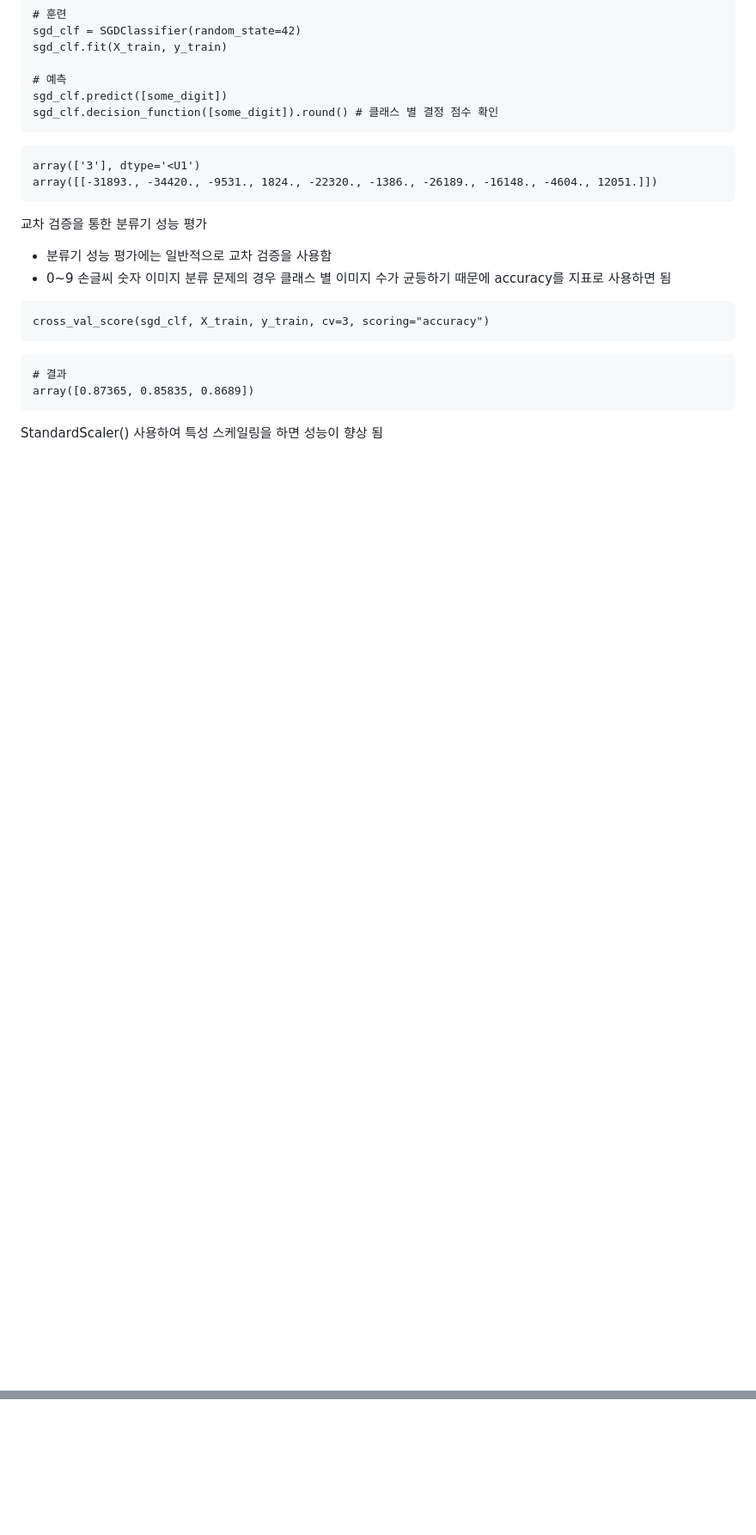
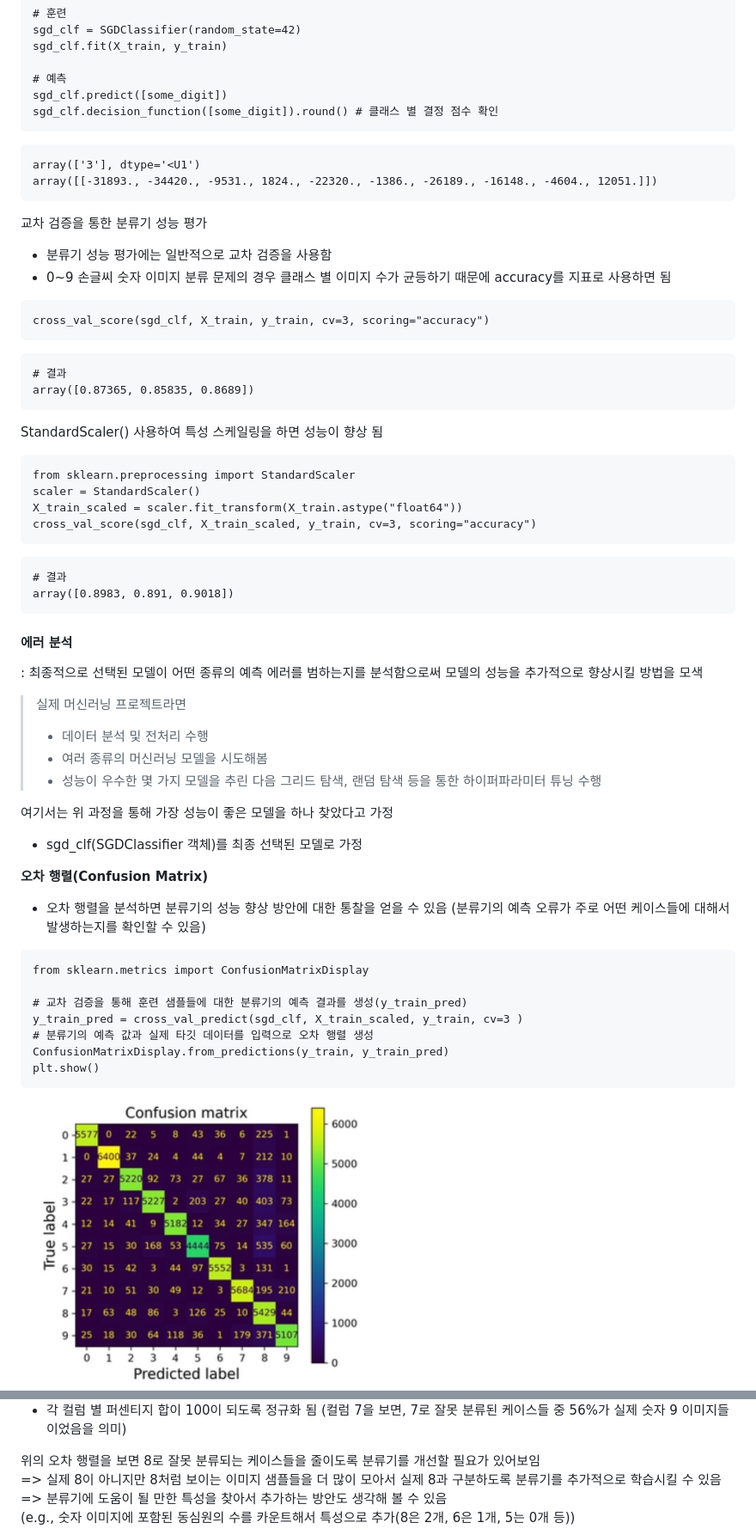
Before and after one commit to Jang-SoHyeon/todaygit, a Markdown page: ML/classification.md, 2 parts joined by grey strips. Shown: that part at 86% size. GitHub-like rendering; pictures changed too: image/오차 행렬2.png (added); blank space fills up the shorter version.

````diff
--- a/ML/classification.md
+++ b/ML/classification.md
@@ -391,3 +423,41 @@ array([0.87365, 0.85835, 0.8689])
 ```
 
 StandardScaler() 사용하여 특성 스케일링을 하면 성능이 향상 됨
+```
+from sklearn.preprocessing import StandardScaler
+scaler = StandardScaler()
+X_train_scaled = scaler.fit_transform(X_train.astype("float64"))
+cross_val_score(sgd_clf, X_train_scaled, y_train, cv=3, scoring="accuracy")
+```
+```
+# 결과
+array([0.8983, 0.891, 0.9018])
+```
+
+#### 에러 분석
+: 최종적으로 선택된 모델이 어떤 종류의 예측 에러를 범하는지를 분석함으로써 모델의 성능을 추가적으로 향상시킬 방법을 모색
+
+> 실제 머신러닝 프로젝트라면
+> - 데이터 분석 및 전처리 수행
+> - 여러 종류의 머신러닝 모델을 시도해봄
+> - 성능이 우수한 몇 가지 모델을 추린 다음 그리드 탐색, 랜덤 탐색 등을 통한 하이퍼파라미터 튜닝 수행
+
+여기서는 위 과정을 통해 가장 성능이 좋은 모델을 하나 찾았다고 가정
+- sgd_clf(SGDClassifier 객체)를 최종 선택된 모델로 가정
+
+<b> 오차 행렬(Confusion Matrix) </b>
+
+- 오차 행렬을 분석하면 분류기의 성능 향상 방안에 대한 통찰을 얻을 수 있음
+(분류기의 예측 오류가 주로 어떤 케이스들에 대해서 발생하는지를 확인할 수 있음)
+
+```
+from sklearn.metrics import ConfusionMatrixDisplay
+
+# 교차 검증을 통해 훈련 샘플들에 대한 분류기의 예측 결과를 생성(y_train_pred)
+y_train_pred = cross_val_predict(sgd_clf, X_train_scaled, y_train, cv=3 )
+# 분류기의 예측 값과 실제 타깃 데이터를 입력으로 오차 행렬 생성
+ConfusionMatrixDisplay.from_predictions(y_train, y_train_pred)
+plt.show()
+```
+<img src = "../image/오차 행렬2.png" width=50%>
+
@@ -396,3 +485,9 @@ StandardScaler() 사용하여 특성 스케일링을 하면 성능이 향상 됨
 
+- 각 컬럼 별 퍼센티지 합이 100이 되도록 정규화 됨
+(컬럼 7을 보면, 7로 잘못 분류된 케이스들 중 56%가 실제 숫자 9 이미지들이었음을 의미)
 
+위의 오차 행렬을 보면 8로 잘못 분류되는 케이스들을 줄이도록 분류기를 개선할 필요가 있어보임
+=> 실제 8이 아니지만 8처럼 보이는 이미지 샘플들을 더 많이 모아서 실제 8과 구분하도록 분류기를 추가적으로 학습시킬 수 있음
+=> 분류기에 도움이 될 만한 특성을 찾아서 추가하는 방안도 생각해 볼 수 있음
+(e.g., 숫자 이미지에 포함된 동심원의 수를 카운트해서 특성으로 추가(8은 2개, 6은 1개, 5는 0개 등))
 
````
Also changed, not shown: other parts of ML/classification.md (+61 -9 lines), image/숫자3과 5 이미지들 개별 오류 확인.png (added), image/열 정렬화 오차 행렬.png (added), image/정규화된 오차 행렬.png (added), image/행 정렬화 오차 행렬.png (added).
